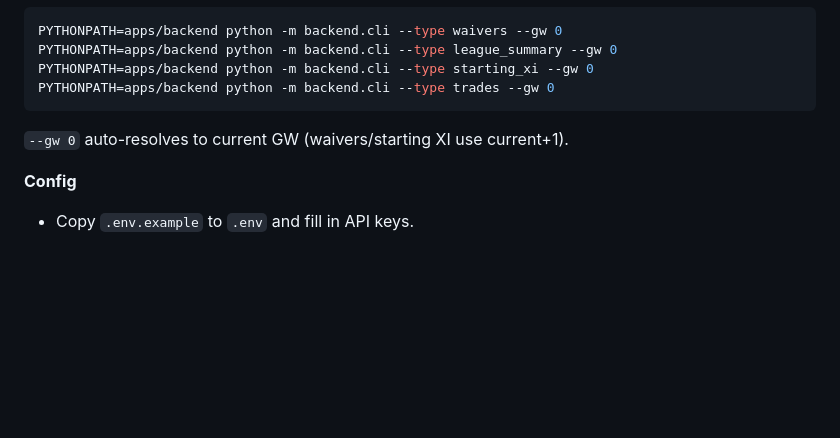
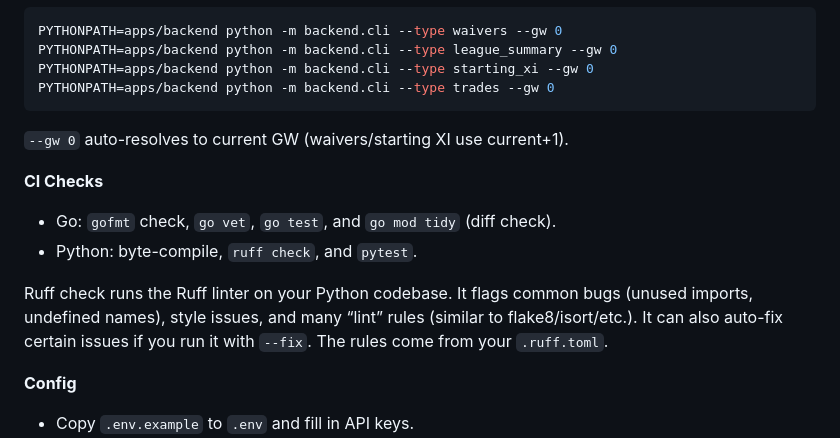
Before and after one commit to aatrey56/FPL-Draft-Agent, a Markdown page: README.md, the part around the change. GitHub-like rendering; blank space fills up the shorter version.

Commit message:
Document CI checks and Ruff

```diff
--- a/README.md
+++ b/README.md
@@ -105,6 +105,12 @@ PYTHONPATH=apps/backend python -m backend.cli --type trades --gw 0
 
 `--gw 0` auto-resolves to current GW (waivers/starting XI use current+1).
 
+**CI Checks**
+- Go: `gofmt` check, `go vet`, `go test`, and `go mod tidy` (diff check).
+- Python: byte-compile, `ruff check`, and `pytest`.
+
+Ruff check runs the Ruff linter on your Python codebase. It flags common bugs (unused imports, undefined names), style issues, and many “lint” rules (similar to flake8/isort/etc.). It can also auto-fix certain issues if you run it with `--fix`. The rules come from your `.ruff.toml`.
+
 **Config**
 - Copy `.env.example` to `.env` and fill in API keys.
 - Set `REPO_ROOT` if you run commands outside the repo root.
```
